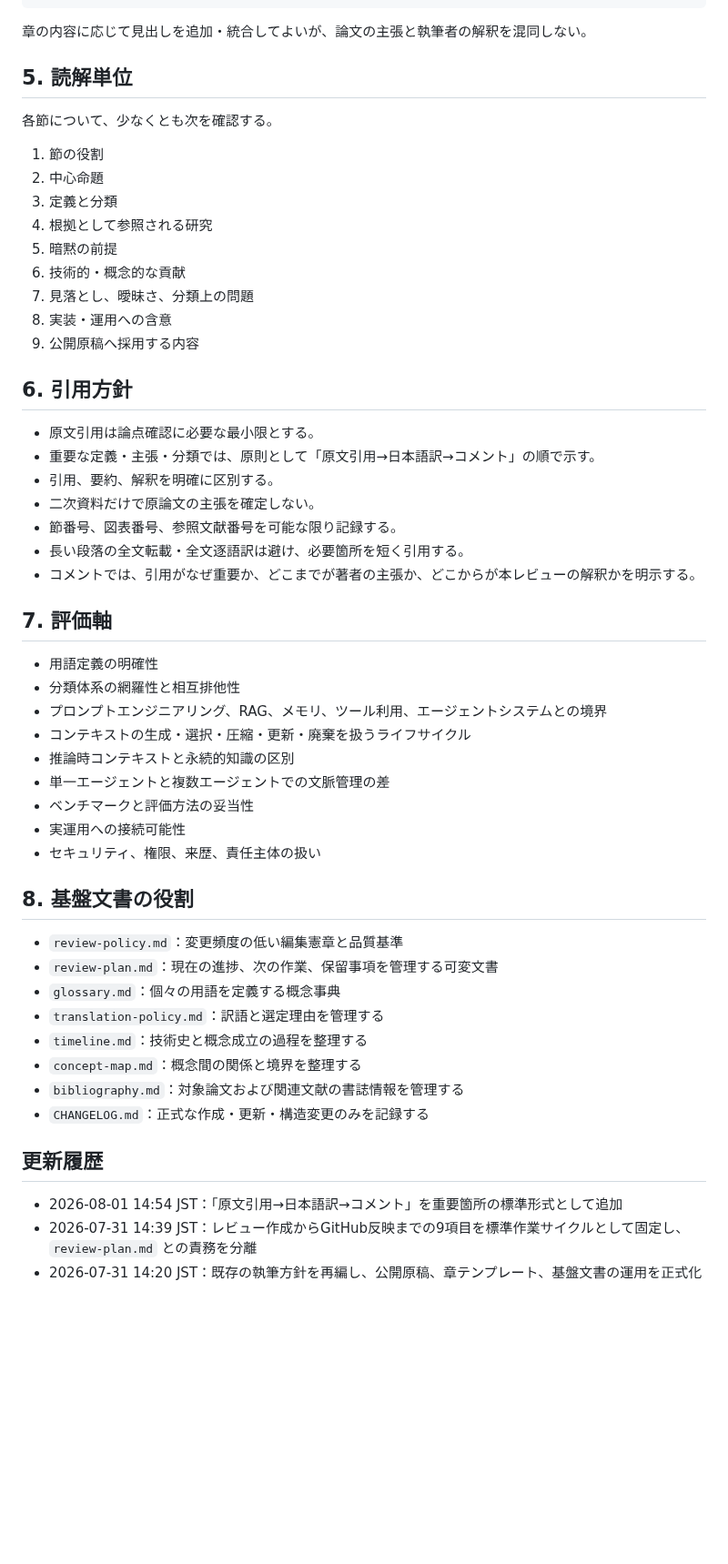
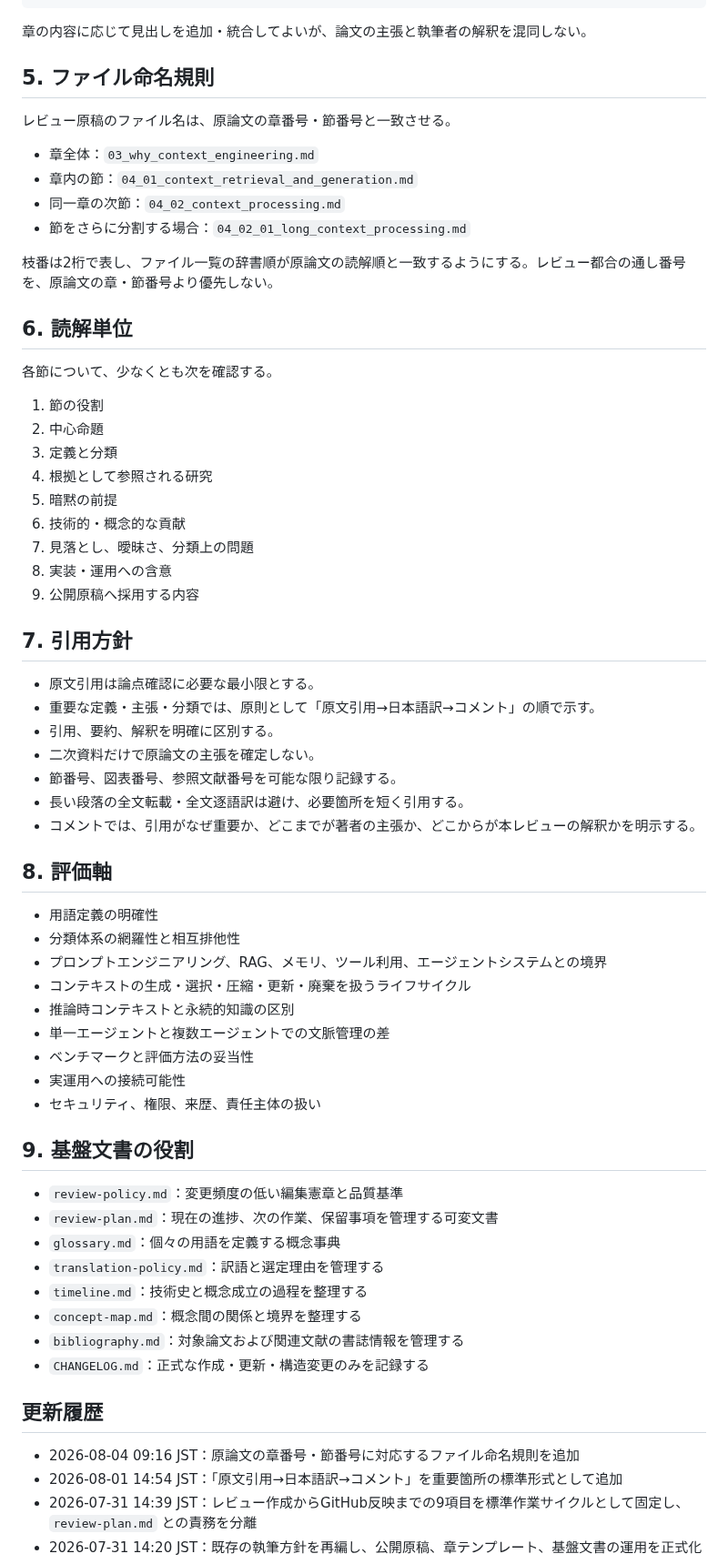
Before and after one commit to smilegroupsato/web-genai-ron-jp, a Markdown page: research/context-engineering-review/review-policy.md, the part around one of its changes. Shown at 91% size. Rendered like a GitHub page; blank space fills up the shorter version.

Commit message:
Add review filename numbering policy

```diff
--- a/research/context-engineering-review/review-policy.md
+++ b/research/context-engineering-review/review-policy.md
@@ -52,7 +52,18 @@
 
 章の内容に応じて見出しを追加・統合してよいが、論文の主張と執筆者の解釈を混同しない。
 
-## 5. 読解単位
+## 5. ファイル命名規則
+
+レビュー原稿のファイル名は、原論文の章番号・節番号と一致させる。
+
+- 章全体：`03_why_context_engineering.md`
+- 章内の節：`04_01_context_retrieval_and_generation.md`
+- 同一章の次節：`04_02_context_processing.md`
+- 節をさらに分割する場合：`04_02_01_long_context_processing.md`
+
+枝番は2桁で表し、ファイル一覧の辞書順が原論文の読解順と一致するようにする。レビュー都合の通し番号を、原論文の章・節番号より優先しない。
+
+## 6. 読解単位
 
 各節について、少なくとも次を確認する。
 
@@ -66,7 +77,7 @@
 8. 実装・運用への含意
 9. 公開原稿へ採用する内容
 
-## 6. 引用方針
+## 7. 引用方針
 
 - 原文引用は論点確認に必要な最小限とする。
 - 重要な定義・主張・分類では、原則として「原文引用→日本語訳→コメント」の順で示す。
@@ -76,7 +87,7 @@
 - 長い段落の全文転載・全文逐語訳は避け、必要箇所を短く引用する。
 - コメントでは、引用がなぜ重要か、どこまでが著者の主張か、どこからが本レビューの解釈かを明示する。
 
-## 7. 評価軸
+## 8. 評価軸
 
 - 用語定義の明確性
 - 分類体系の網羅性と相互排他性
@@ -88,7 +99,7 @@
 - 実運用への接続可能性
 - セキュリティ、権限、来歴、責任主体の扱い
 
-## 8. 基盤文書の役割
+## 9. 基盤文書の役割
 
 - `review-policy.md`：変更頻度の低い編集憲章と品質基準
 - `review-plan.md`：現在の進捗、次の作業、保留事項を管理する可変文書
@@ -101,6 +112,7 @@
 
 ## 更新履歴
 
+- 2026-08-04 09:16 JST：原論文の章番号・節番号に対応するファイル命名規則を追加
 - 2026-08-01 14:54 JST：「原文引用→日本語訳→コメント」を重要箇所の標準形式として追加
 - 2026-07-31 14:39 JST：レビュー作成からGitHub反映までの9項目を標準作業サイクルとして固定し、`review-plan.md` との責務を分離
 - 2026-07-31 14:20 JST：既存の執筆方針を再編し、公開原稿、章テンプレート、基盤文書の運用を正式化
```
Also changed, not shown: other parts of research/context-engineering-review/review-policy.md (+1 -1 lines).
